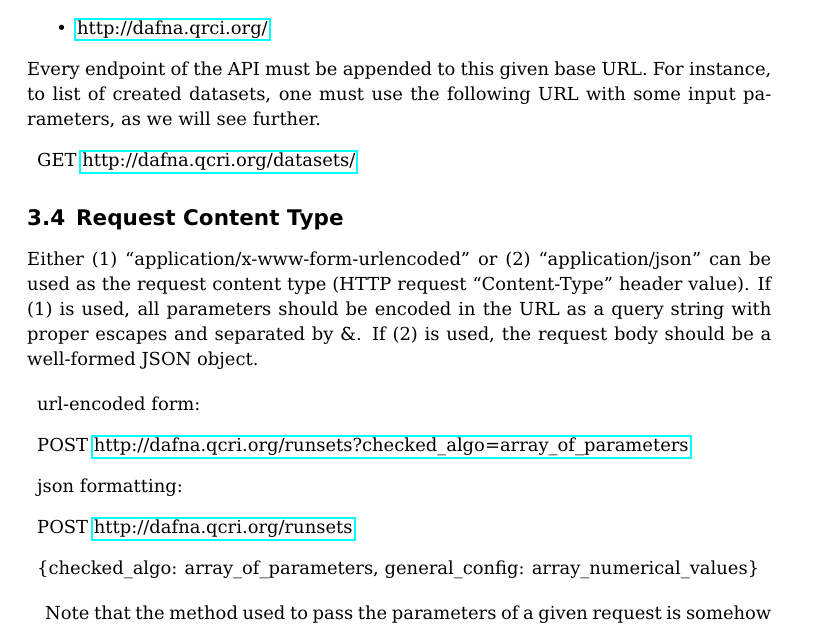
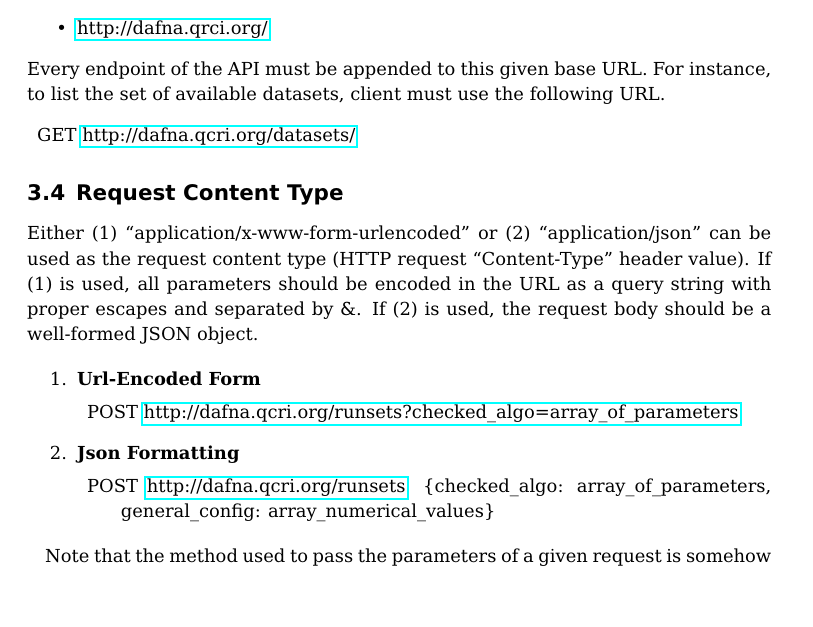
Before and after one commit to baalamine/qf-discoverings, a LaTeX document (dafna_api_doc/dafna_api_doc.tex): part of page 4 of 9, cut so that both start at the same text, the shorter picture padded with empty space. Compiled offline with pdfLaTeX.

Commit message:
revise dafna api doc

```diff
--- a/dafna_api_doc/dafna_api_doc.tex
+++ b/dafna_api_doc/dafna_api_doc.tex
@@ -98,8 +98,8 @@
  \item \href{http://dafna.qrci.org/}{http://dafna.qrci.org/}
 \end{itemize}
 Every endpoint of the API must be appended to this given base URL.
-For instance, to list of created datasets, one must use the following
-URL with some input parameters, as we will see further.
+For instance, to list the set of available datasets, client must use
+the following URL.
 \begin{description}
 \item GET \href{http://dafna.qcri.org/datasets/}{http://dafna.qcri.org/datasets/}
 \end{description}
@@ -109,13 +109,17 @@
 If (1) is used, all parameters should be encoded in the URL as a query string with proper escapes and separated by \&. If (2) is used, the request body should
 be a well-formed JSON object.
 
+\begin{enumerate}
+ \item \textbf{Url-Encoded Form}
 \begin{description}
- \item url-encoded form:
  \item POST \href{http://localhost:4000/runsets?checked\_algo=array\_of\_parameters}{http://dafna.qcri.org/runsets?checked\_algo=array\_of\_parameters}
- \item json formatting:
- \item POST \href{http://localhost:4000/runsets}{http://dafna.qcri.org/runsets}
- \item \{checked\_algo: array\_of\_parameters, general\_config: array\_numerical\_values\}
 \end{description}
+ \item \textbf{Json Formatting}
+\begin{description}
+ \item POST \href{http://localhost:4000/runsets}{http://dafna.qcri.org/runsets}~
+ \{checked\_algo: array\_of\_parameters, general\_config: array\_numerical\_values\}
+\end{description}
+\end{enumerate}
 
 
 Note that the method used to pass the parameters of a given request is somehow dictated by the manner the request is issued.
```
